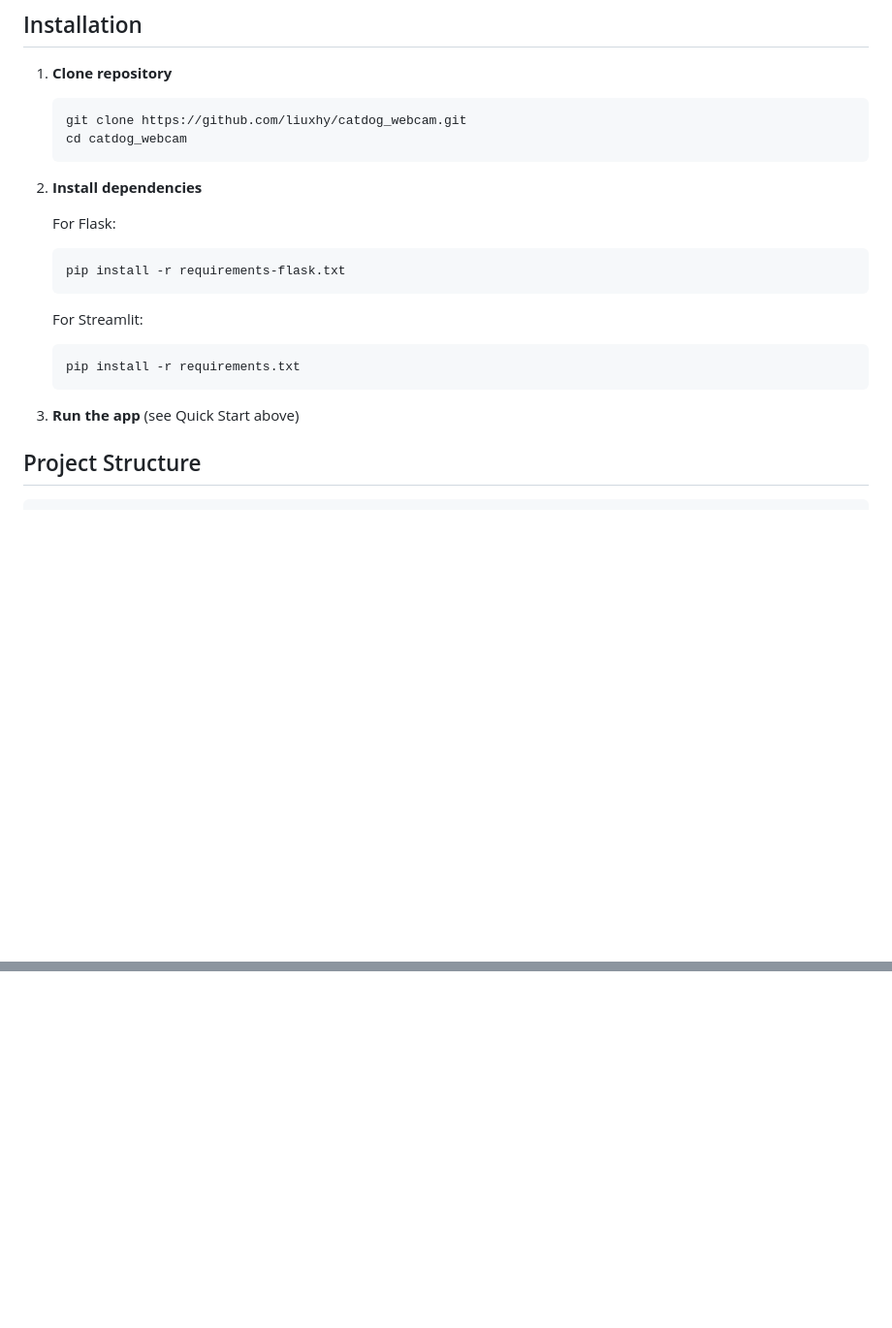
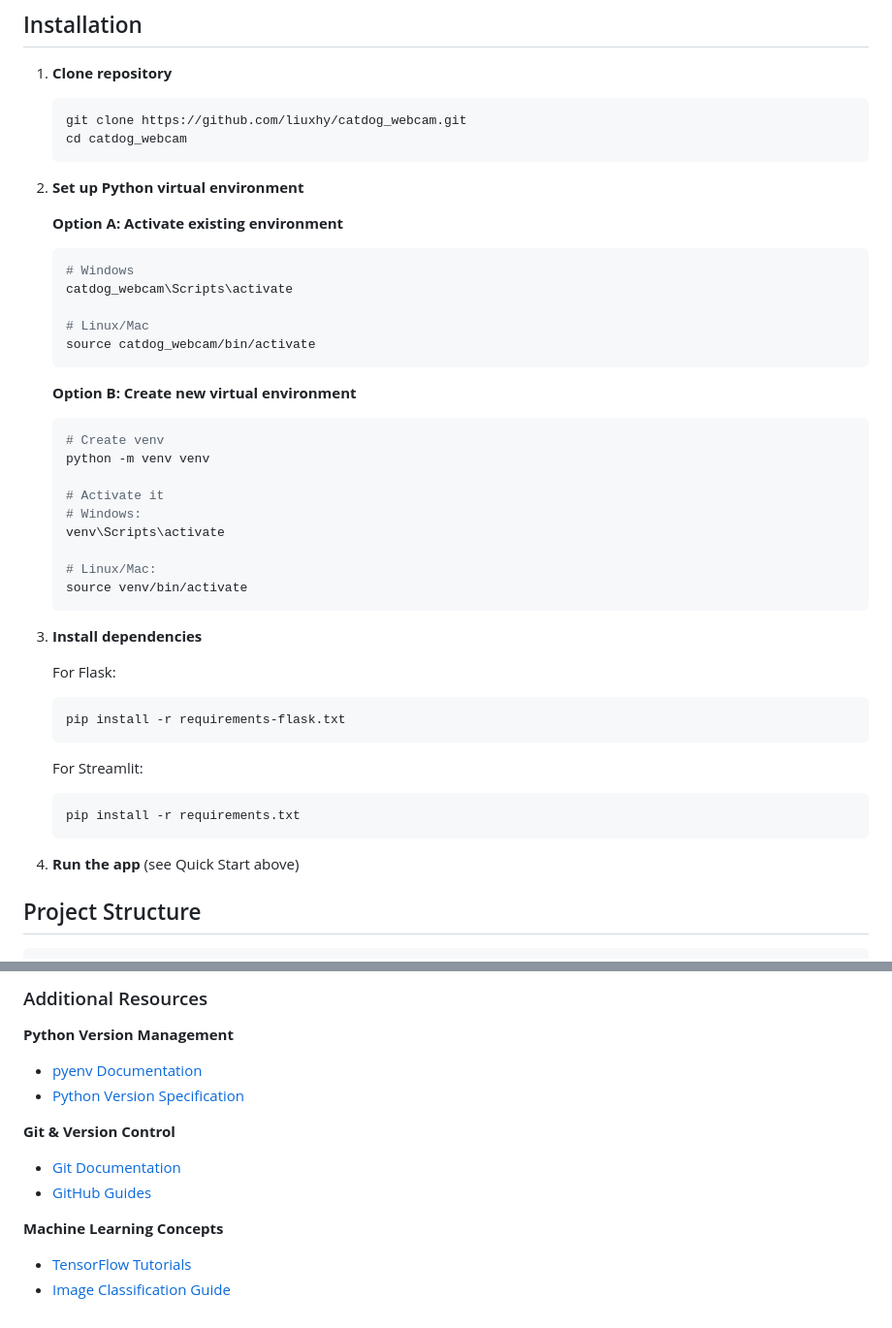
Before and after one commit to liuxhy/catdog_webcam, a Markdown page: README.md, 2 parts joined by grey strips. Shown at 97% size. GitHub-like rendering; blank space fills up the shorter version.

````diff
--- a/README.md
+++ b/README.md
@@ -51,7 +51,31 @@ streamlit run streamlit_app.py
    cd catdog_webcam
    ```
 
-2. **Install dependencies**
+2. **Set up Python virtual environment**
+
+   **Option A: Activate existing environment**
+   ```bash
+   # Windows
+   catdog_webcam\Scripts\activate
+
+   # Linux/Mac
+   source catdog_webcam/bin/activate
+   ```
+
+   **Option B: Create new virtual environment**
+   ```bash
+   # Create venv
+   python -m venv venv
+
+   # Activate it
+   # Windows:
+   venv\Scripts\activate
+
+   # Linux/Mac:
+   source venv/bin/activate
+   ```
+
+3. **Install dependencies**
 
    For Flask:
    ```bash
@@ -63,7 +87,7 @@ streamlit run streamlit_app.py
    pip install -r requirements.txt
    ```
 
-3. **Run the app** (see Quick Start above)
+4. **Run the app** (see Quick Start above)
 
 ## Project Structure
 
@@ -210,0 +296,13 @@ Pull requests welcome!
+### Additional Resources
+
+**Python Version Management**
+- [pyenv Documentation](https://github.com/pyenv/pyenv)
+- [Python Version Specification](https://docs.python.org/3/using/index.html)
+
+**Git & Version Control**
+- [Git Documentation](https://git-scm.com/doc)
+- [GitHub Guides](https://guides.github.com/)
+
+**Machine Learning Concepts**
+- [TensorFlow Tutorials](https://www.tensorflow.org/tutorials)
+- [Image Classification Guide](https://www.tensorflow.org/tutorials/images/classification)
````
Also changed, not shown: other parts of README.md (+61 -0 lines).
